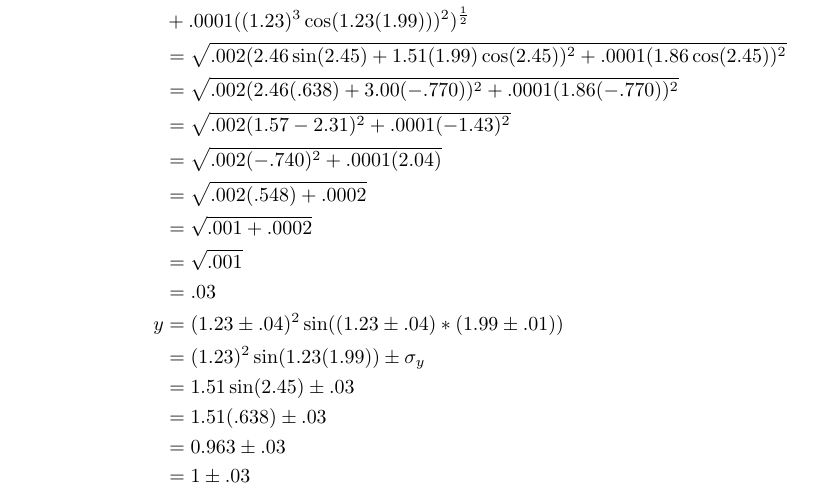
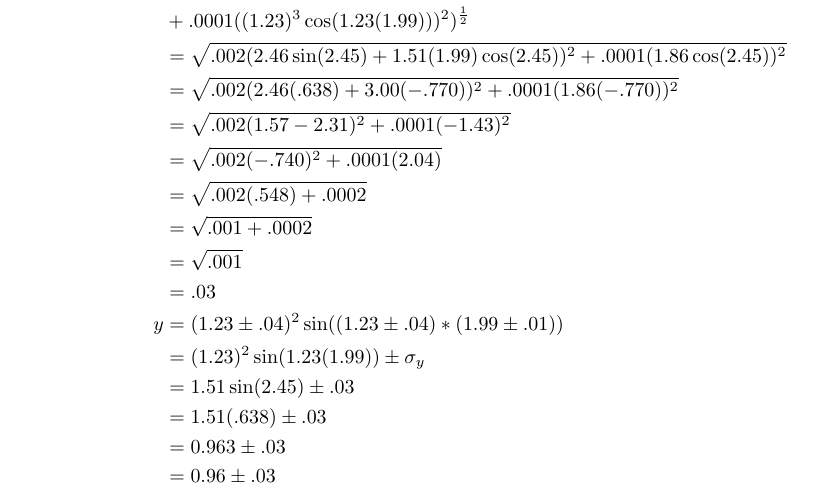
Before and after one commit to AndreyBorisKhesin/Grade-11-Physics-Assignments, a LaTeX problem sheet (Uncertainty Assignment.tex): part of page 8 of 9, cut so that both start at the same text. Compiled offline with pdfLaTeX.

Commit message:
I so often forget that TeXworks does not save automatically.

```diff
--- a/Uncertainty Assignment.tex
+++ b/Uncertainty Assignment.tex
@@ -193,7 +193,7 @@ y &= (1.23 \pm .04)^2\sin((1.23 \pm .04) * (1.99 \pm .01))\\
 &= 1.51\sin(2.45) \pm .03\\
 &= 1.51(.638) \pm .03\\
 &= 0.963 \pm .03\\
-&= 1 \pm .03
+&= 0.96 \pm .03
 \end{align*}
 \item
 \begin{align*}
```
Also changed, not shown: Uncertainty Assignment.pdf.
